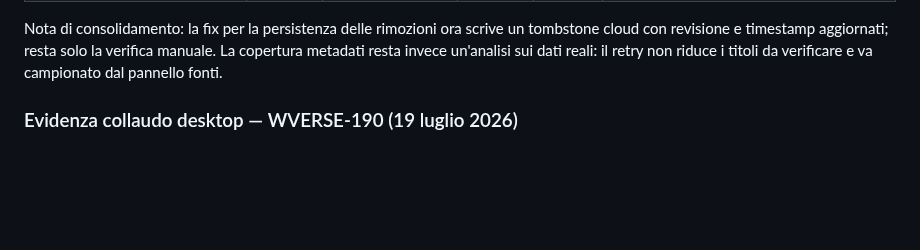
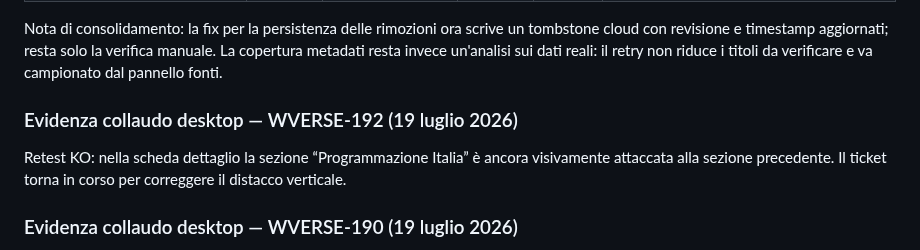
Before and after one commit to danychi1982/watchverse, a Markdown page: docs/specifications/BACKLOG_CLOUD.md, the part around the change. GitHub-like rendering; blank space fills up the shorter version.

Commit message:
Record spacing retest failure

```diff
--- a/docs/specifications/BACKLOG_CLOUD.md
+++ b/docs/specifications/BACKLOG_CLOUD.md
@@ -131,6 +131,10 @@ Questa tabella prevale sulle righe storiche precedenti. Le attivita tecniche sen
 | Favicon e PWA | Bassa | Parzialmente completato | Daniela | Basso | Verificare favicon, manifest e installazione PWA su Android e GitHub Pages. |
 
 Nota di consolidamento: la fix per la persistenza delle rimozioni ora scrive un tombstone cloud con revisione e timestamp aggiornati; resta solo la verifica manuale. La copertura metadati resta invece un'analisi sui dati reali: il retry non riduce i titoli da verificare e va campionato dal pannello fonti.
+
+### Evidenza collaudo desktop — WVERSE-192 (19 luglio 2026)
+
+Retest KO: nella scheda dettaglio la sezione “Programmazione Italia” è ancora visivamente attaccata alla sezione precedente. Il ticket torna in corso per correggere il distacco verticale.
 
 ### Evidenza collaudo desktop — WVERSE-190 (19 luglio 2026)
 
```
Also changed, not shown: docs/knowledge/JIRA_WORKFLOW.md (+1 -1 lines).
